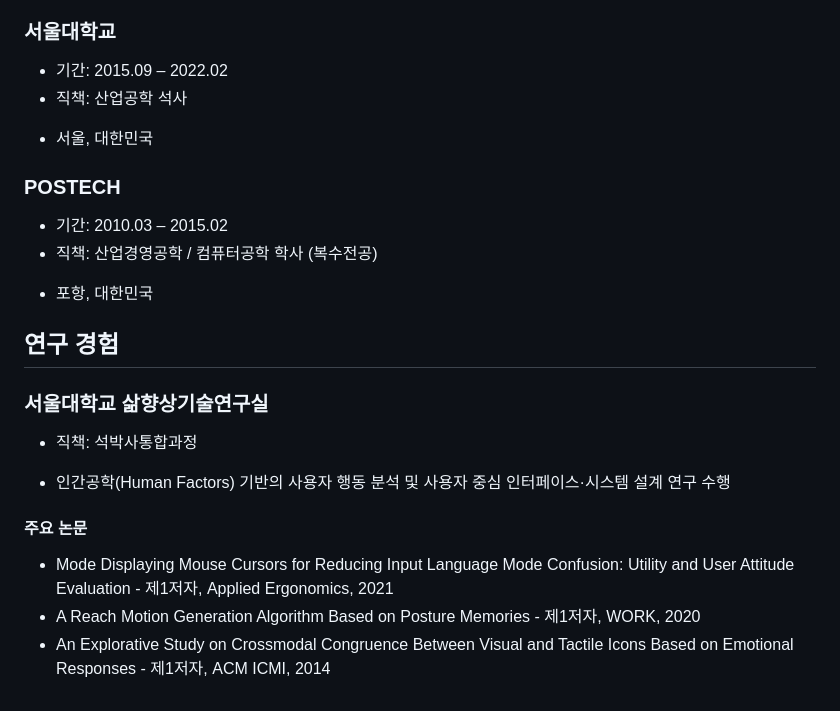
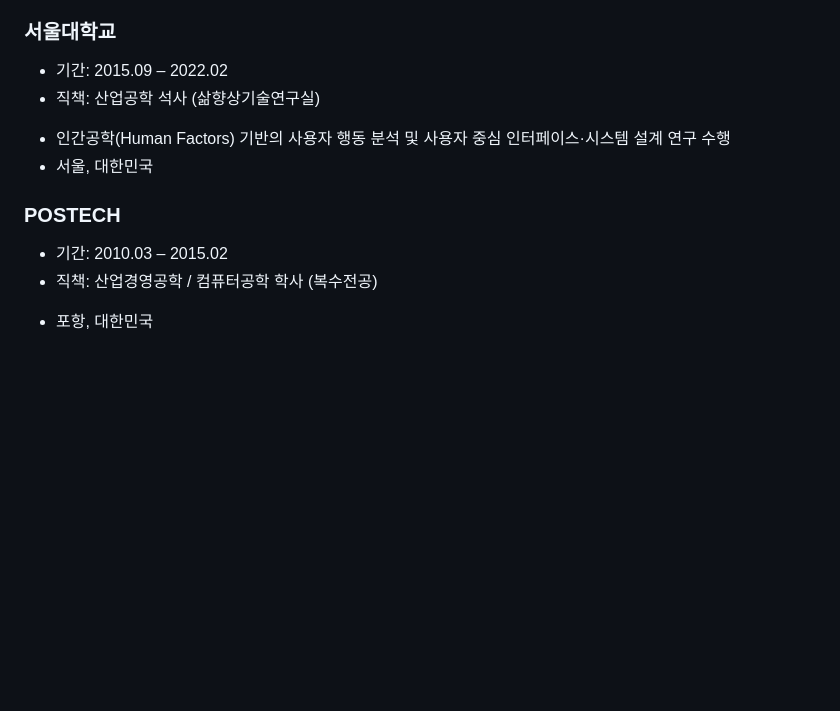
Before and after one commit to ytbeom/cv, a Markdown page: cv_ko.md, the part around the change. Rendered like a GitHub page; blank space fills up the shorter version.

```diff
--- a/cv_ko.md
+++ b/cv_ko.md
@@ -89,8 +89,9 @@
 ### 서울대학교
 
 - 기간: 2015.09 – 2022.02
-- 직책: 산업공학 석사
+- 직책: 산업공학 석사 (삶향상기술연구실)
 
+* 인간공학(Human Factors) 기반의 사용자 행동 분석 및 사용자 중심 인터페이스·시스템 설계 연구 수행
 * 서울, 대한민국
 
 ### POSTECH
@@ -99,17 +100,3 @@
 - 직책: 산업경영공학 / 컴퓨터공학 학사 (복수전공)
 
 * 포항, 대한민국
-
-## 연구 경험
-
-### 서울대학교 삶향상기술연구실
-
-- 직책: 석박사통합과정
-
-* 인간공학(Human Factors) 기반의 사용자 행동 분석 및 사용자 중심 인터페이스·시스템 설계 연구 수행
-
-#### 주요 논문
-
-* Mode Displaying Mouse Cursors for Reducing Input Language Mode Confusion: Utility and User Attitude Evaluation - 제1저자, Applied Ergonomics, 2021
-* A Reach Motion Generation Algorithm Based on Posture Memories - 제1저자, WORK, 2020
-* An Explorative Study on Crossmodal Congruence Between Visual and Tactile Icons Based on Emotional Responses - 제1저자, ACM ICMI, 2014
```
Also changed, not shown: cv_en.md (+2 -15 lines).
